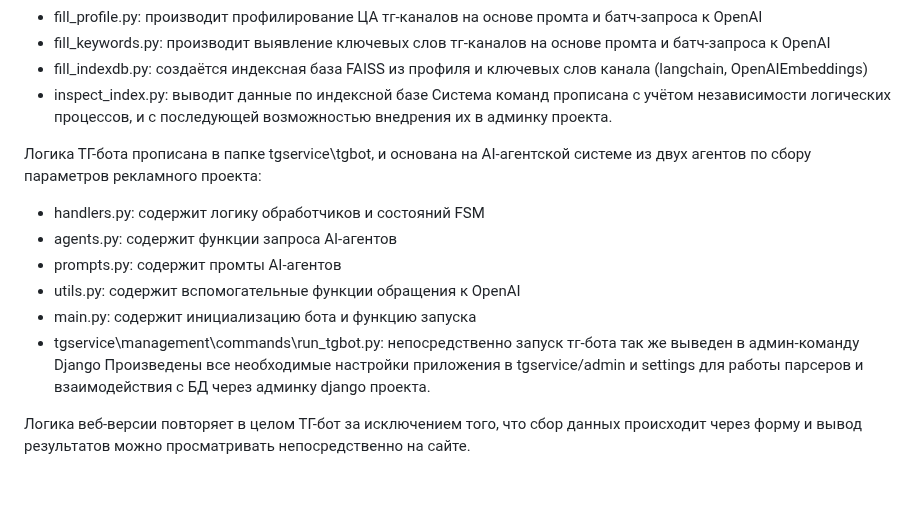
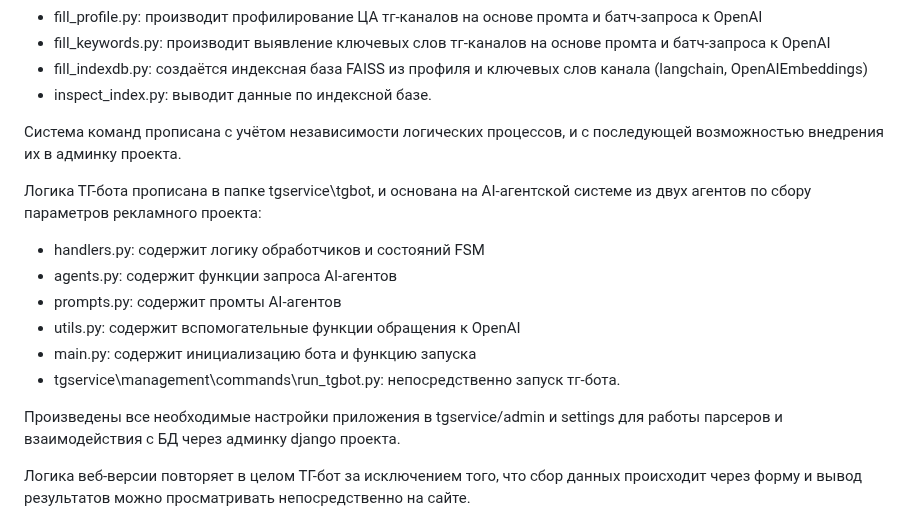
Before and after one commit to Raa5ty/Django_Project, a Markdown page: README.md, the part around the change. Drawn GitHub-style; blank space fills up the shorter version.

```diff
--- a/README.md
+++ b/README.md
@@ -12,7 +12,8 @@
   - fill_profile.py: производит профилирование ЦА тг-каналов на основе промта и батч-запроса к OpenAI
   - fill_keywords.py: производит выявление ключевых слов тг-каналов на основе промта и батч-запроса к OpenAI
   - fill_indexdb.py: создаётся индексная база FAISS из профиля и ключевых слов канала (langchain, OpenAIEmbeddings)
-  - inspect_index.py: выводит данные по индексной базе
+  - inspect_index.py: выводит данные по индексной базе.
+
 Система команд прописана с учётом независимости логических процессов, и с последующей возможностью внедрения их в админку проекта.
 
 Логика ТГ-бота прописана в папке tgservice\tgbot, и основана на AI-агентской системе из двух агентов по сбору параметров рекламного проекта:
@@ -22,7 +23,8 @@
   - prompts.py: содержит промты AI-агентов
   - utils.py: содержит вспомогательные функции обращения к OpenAI
   - main.py: содержит инициализацию бота и функцию запуска
-  - tgservice\management\commands\run_tgbot.py: непосредственно запуск тг-бота так же выведен в админ-команду Django
+  - tgservice\management\commands\run_tgbot.py: непосредственно запуск тг-бота.
+
 Произведены все необходимые настройки приложения в tgservice/admin и settings для работы парсеров и взаимодействия с БД через админку django проекта.
 
 Логика веб-версии повторяет в целом ТГ-бот за исключением того, что сбор данных происходит через форму и вывод результатов можно просматривать непосредственно на сайте.
```
